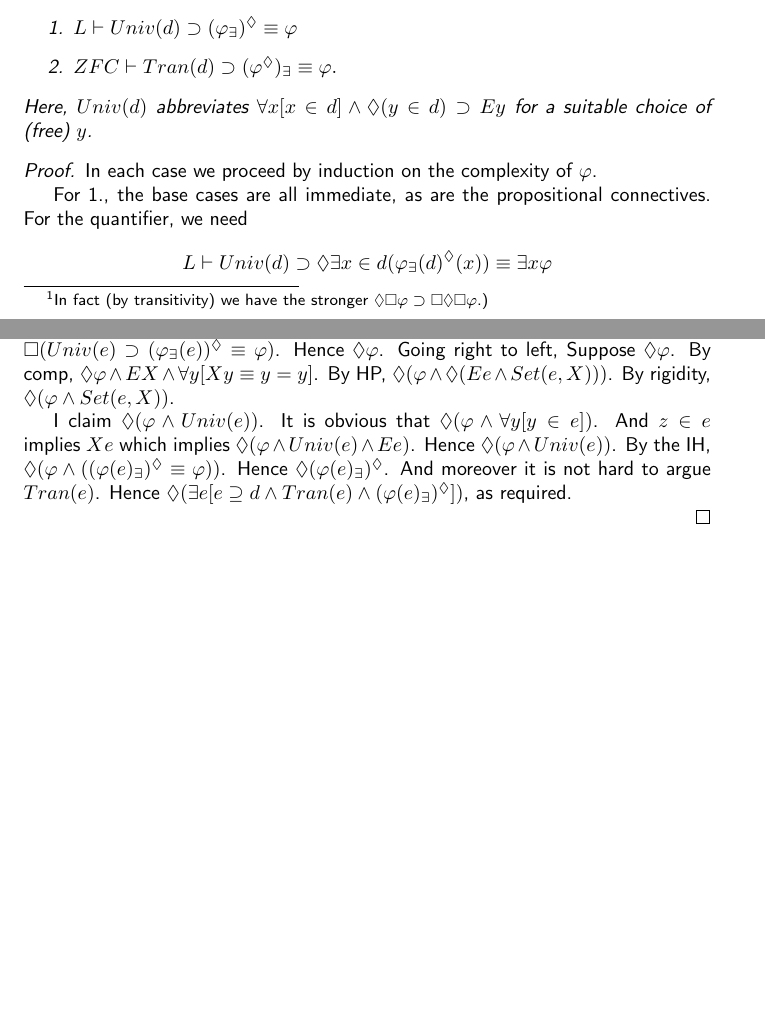
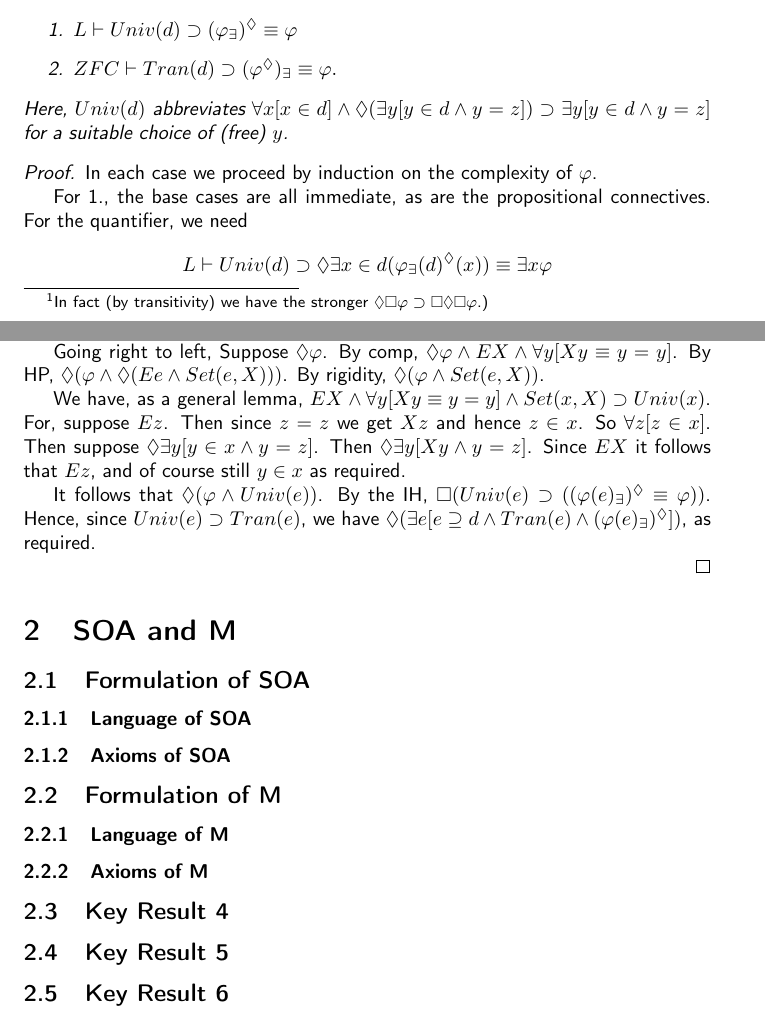
Before and after one commit to cscambler/consistency-strength, a LaTeX document (Post Talk Draft/proofs.tex): two parts of pages 4 and 5 of 5, joined at a grey line, cut so that both start at the same text, the shorter picture padded with empty space. Compiled offline with pdfLaTeX.

Commit message:
structure

```diff
--- a/Post Talk Draft/proofs.tex
+++ b/Post Talk Draft/proofs.tex
@@ -183,7 +183,10 @@ $\varphi$ without second order variables, we have
     \item $L \vdash Univ(d) \supset (\varphi_\exists)^\Diamond \equiv \varphi$
     \item $ZFC \vdash Tran(d) \supset (\varphi^\Diamond)_\exists \equiv \varphi.$
 \end{enumerate}
-Here, $Univ(d)$ abbreviates $\forall x[x \in d] \wedge \Diamond(y \in d) \supset Ey$ for
+Here, $Univ(d)$ abbreviates
+$\forall x[x \in d] \wedge \Diamond(\exists y[y \in d \wedge y = z])
+\supset
+\exists y[y \in d \wedge y = z]$ for
 a suitable choice of (free) $y$.
 \end{theorem}
 
@@ -213,26 +216,34 @@ a suitable choice of (free) $y$.
     \equiv
     \Diamond \varphi$$
 
-    Suppose $Univ(d)$. Going left to right, suppose
+    Suppose $Univ(d)$.
+
+    Going left to right, suppose
     $$\Diamond (Ee \wedge e \supseteq d \wedge Tran(e) \wedge (\varphi_\exists(e))^\Diamond).$$
     By rigidity, $e \supseteq d \wedge Tran(e)$. So by Min $\Diamond Univ(e)$. Since also
     $\Diamond (\varphi_\exists(e))^\Diamond$ and the latter is rigid, we may infer
     $\Diamond Univ(e) \wedge (\varphi_\exists(e))^\Diamond$.
     By our induction hypothesis,
     $\Box (Univ(e) \supset (\varphi_\exists(e))^\Diamond \equiv \varphi)$.
-    Hence $\Diamond \varphi$. Going right to left,
+    Hence $\Diamond \varphi$.
+
+    Going right to left,
     Suppose $\Diamond \varphi$. By comp,
     $\Diamond \varphi \wedge EX \wedge \forall y[Xy \equiv y = y]$.
     By HP,
     $\Diamond (\varphi \wedge \Diamond (Ee \wedge Set(e, X)))$.
     By rigidity, $\Diamond (\varphi \wedge Set(e, X))$.
 
-    I claim $\Diamond (\varphi \wedge Univ(e))$. It is obvious that
-    $\Diamond (\varphi \wedge \forall y[y \in e])$. And $z \in e$ implies $Xe$ which
-    implies $\Diamond (\varphi \wedge Univ(e) \wedge Ee)$. Hence $\Diamond (\varphi \wedge Univ(e))$.
-    By the IH, $\Diamond (\varphi \wedge ((\varphi(e)_\exists)^\Diamond \equiv \varphi))$.
-    Hence $\Diamond (\varphi(e)_\exists)^\Diamond$. And moreover it is not hard to argue
-    $Tran(e)$. Hence
+    We have, as a general lemma,
+    $EX \wedge \forall y[Xy \equiv y = y] \wedge Set(x, X) \supset Univ(x)$.
+    For, suppose $Ez$. Then since $z = z$ we get $Xz$ and hence $z \in x$. So
+    $\forall z[z \in x]$. Then suppose $\Diamond \exists y[y \in x \wedge y = z]$.
+    Then $\Diamond \exists y[Xy \wedge y = z]$. Since $EX$ it follows that $Ez$,
+    and of course still $y \in x$ as required.
+
+    It follows that $\Diamond (\varphi \wedge Univ(e))$. By the IH,
+    $\Box (Univ(e) \supset ((\varphi(e)_\exists)^\Diamond \equiv \varphi))$. Hence,
+    since $Univ(e) \supset Tran(e)$, we have
     $\Diamond (\exists e[e  \supseteq d \wedge Tran(e) \wedge (\varphi(e)_\exists)^\Diamond])$,
     as required.
 
@@ -240,4 +251,15 @@ a suitable choice of (free) $y$.
 
 \end{proof}
 
+\section{SOA and M}
+\subsection{Formulation of SOA}
+\subsubsection{Language of SOA}
+\subsubsection{Axioms of SOA}
+\subsection{Formulation of M}
+\subsubsection{Language of M}
+\subsubsection{Axioms of M}
+\subsection{Key Result 4}
+\subsection{Key Result 5}
+\subsection{Key Result 6}
+
 \end{document}
```
Also changed, not shown: Post Talk Draft/proofs.pdf.
